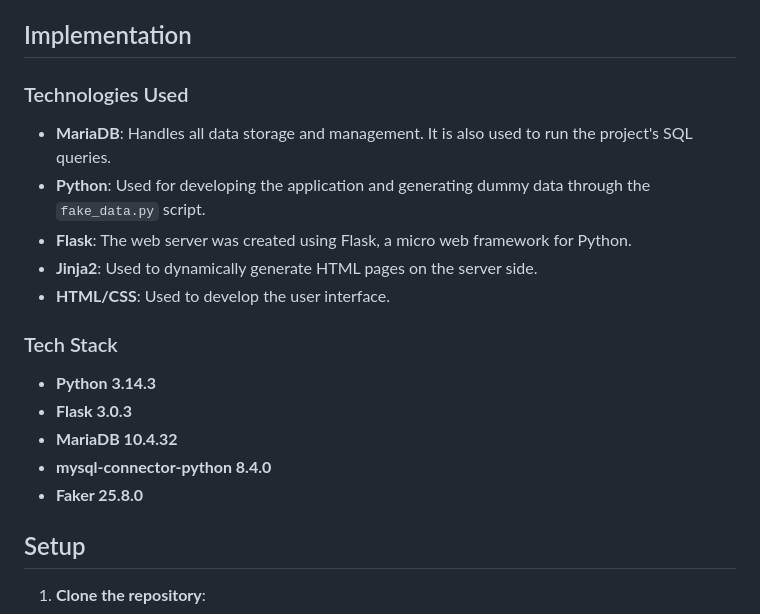
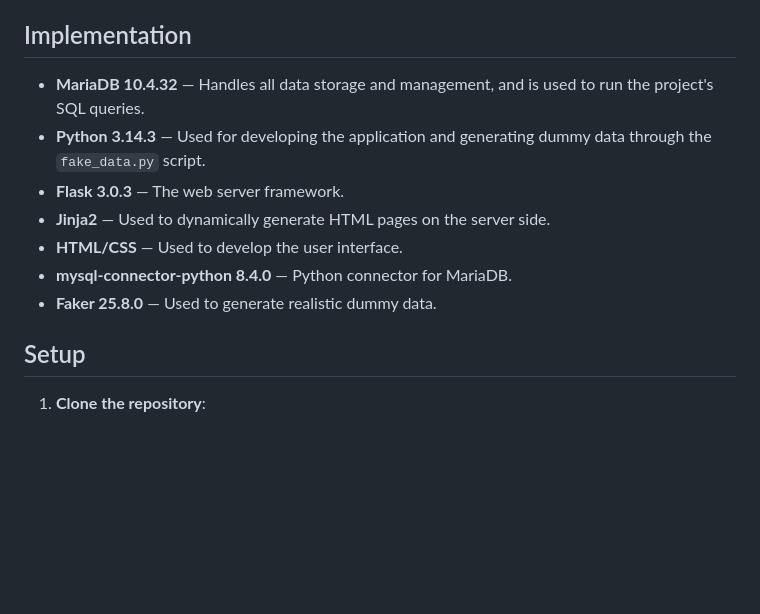
Before and after one commit to PetrosArgg/Hospital-DB, a Markdown page: README.md, the part around the change. Rendered like a GitHub page; blank space fills up the shorter version.

```diff
--- a/README.md
+++ b/README.md
@@ -30,21 +30,13 @@ Welcome to the **Υγειόπολης** Hospital Management Database! This proje
 
 ## Implementation
 
-### Technologies Used
-
-- **MariaDB**:  Handles all data storage and management. It is also used to run the project's SQL queries.
-- **Python**: Used for developing the application and generating dummy data through the `fake_data.py` script.
-- **Flask**: The web server was created using Flask, a micro web framework for Python.
-- **Jinja2**: Used to dynamically generate HTML pages on the server side.
-- **HTML/CSS**: Used to develop the user interface.
-
-### Tech Stack
-
-- **Python 3.14.3**
-- **Flask 3.0.3**
-- **MariaDB 10.4.32**
-- **mysql-connector-python 8.4.0**
-- **Faker 25.8.0**
+- **MariaDB 10.4.32** — Handles all data storage and management, and is used to run the project's SQL queries.
+- **Python 3.14.3** — Used for developing the application and generating dummy data through the `fake_data.py` script.
+- **Flask 3.0.3** — The web server framework.
+- **Jinja2** — Used to dynamically generate HTML pages on the server side.
+- **HTML/CSS** — Used to develop the user interface.
+- **mysql-connector-python 8.4.0** — Python connector for MariaDB.
+- **Faker 25.8.0** — Used to generate realistic dummy data.
 
 ## Setup
 
```
